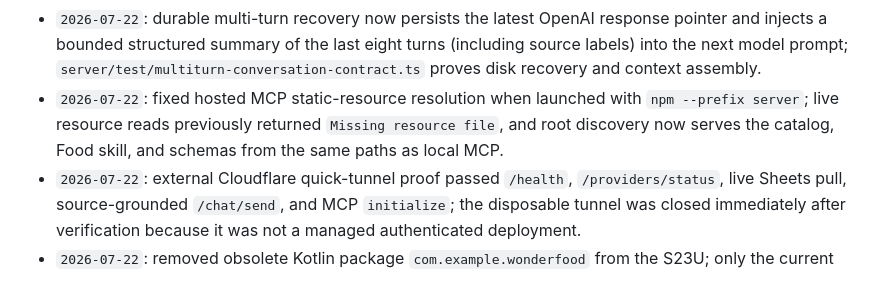
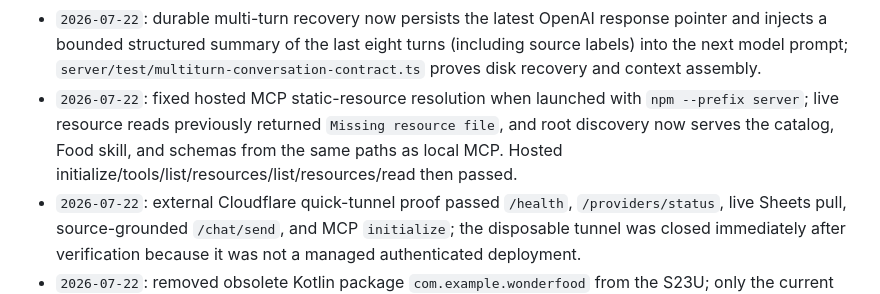
Before and after one commit to vaddisrinivas/wonderfood, a Markdown page: docs/lifeos/implementation-ledger.md, the part around one of its changes. Drawn GitHub-style.

Commit message:
Record hosted MCP proof

```diff
--- a/docs/lifeos/implementation-ledger.md
+++ b/docs/lifeos/implementation-ledger.md
@@ -99,7 +99,7 @@ Current explicit phase-slice agents are defined in `docs/lifeos/implementation-s
 - `2026-07-22`: retrieval ranking now sorts merged local/provider snapshots by relevance, keeping matching Notion and Google Sheets citations first; live chat proof returned Tomatoes from both surfaces before unrelated rows (`c7dd56f`).
 - `2026-07-22`: Sheets writes now enforce optimistic concurrency with optional expected version/digest tokens; stale direct writes return HTTP 409 and MCP update/archive calls pass the stored provider digest, with adapter tests proving conflicts perform no batch update.
 - `2026-07-22`: durable multi-turn recovery now persists the latest OpenAI response pointer and injects a bounded structured summary of the last eight turns (including source labels) into the next model prompt; `server/test/multiturn-conversation-contract.ts` proves disk recovery and context assembly.
-- `2026-07-22`: fixed hosted MCP static-resource resolution when launched with `npm --prefix server`; live resource reads previously returned `Missing resource file`, and root discovery now serves the catalog, Food skill, and schemas from the same paths as local MCP.
+- `2026-07-22`: fixed hosted MCP static-resource resolution when launched with `npm --prefix server`; live resource reads previously returned `Missing resource file`, and root discovery now serves the catalog, Food skill, and schemas from the same paths as local MCP. Hosted initialize/tools/list/resources/list/resources/read then passed.
 - `2026-07-22`: external Cloudflare quick-tunnel proof passed `/health`, `/providers/status`, live Sheets pull, source-grounded `/chat/send`, and MCP `initialize`; the disposable tunnel was closed immediately after verification because it was not a managed authenticated deployment.
 - `2026-07-22`: removed obsolete Kotlin package `com.example.wonderfood` from the S23U; only the current Expo package `com.wonderfood.app` remains. The app process and LAN server are healthy, but visual proof is still pending because the device is secure-locked/dozing.
 - `2026-07-22`: created the named Cloudflare Tunnel `wonderfood-lifeos` with `lifeos-api.thetechcruise.com`, configured it to `127.0.0.1:8790`, enabled bearer auth for server/MCP calls, and verified authenticated external chat plus live Notion/Sheets citations. Rebuilt and installed the release APK with the hosted URL/token; bundle inspection confirms both values are present. The runtime is Mac-backed; a user-level service now keeps it running while logged in, with migration to an always-on host remaining optional.
```
Also changed, not shown: other parts of docs/lifeos/implementation-ledger.md (+1 -1 lines).
